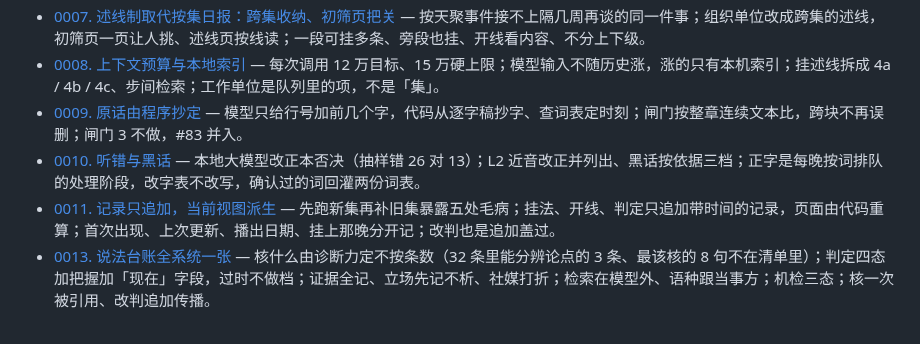
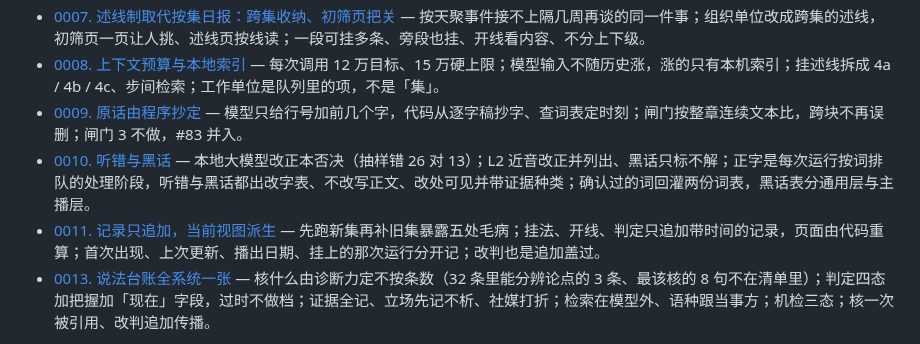
Before and after one commit to kildren-coder/story-machine, a Markdown page: docs/adr/README.md, the part around the change. GitHub-like rendering.

```diff
--- a/docs/adr/README.md
+++ b/docs/adr/README.md
@@ -41,8 +41,8 @@ Later findings go into the existing ADR as dated additions under **Consequences*
 - [0007. 述线制取代按集日报：跨集收纳、初筛页把关](0007-述线制取代按集日报.md) — 按天聚事件接不上隔几周再谈的同一件事；组织单位改成跨集的述线，初筛页一页让人挑、述线页按线读；一段可挂多条、旁段也挂、开线看内容、不分上下级。
 - [0008. 上下文预算与本地索引](0008-上下文预算与本地索引.md) — 每次调用 12 万目标、15 万硬上限；模型输入不随历史涨，涨的只有本机索引；挂述线拆成 4a / 4b / 4c、步间检索；工作单位是队列里的项，不是「集」。
 - [0009. 原话由程序抄定](0009-原话由程序抄定.md) — 模型只给行号加前几个字，代码从逐字稿抄字、查词表定时刻；闸门按整章连续文本比，跨块不再误删；闸门 3 不做，#83 并入。
-- [0010. 听错与黑话](0010-听错与黑话.md) — 本地大模型改正本否决（抽样错 26 对 13）；L2 近音改正并列出、黑话按依据三档；正字是每晚按词排队的处理阶段，改字表不改写，确认过的词回灌两份词表。
-- [0011. 记录只追加，当前视图派生](0011-记录只追加-当前视图派生.md) — 先跑新集再补旧集暴露五处毛病；挂法、开线、判定只追加带时间的记录，页面由代码重算；首次出现、上次更新、播出日期、挂上那晚分开记；改判也是追加盖过。
+- [0010. 听错与黑话](0010-听错与黑话.md) — 本地大模型改正本否决（抽样错 26 对 13）；L2 近音改正并列出、黑话只标不解；正字是每次运行按词排队的处理阶段，听错与黑话都出改字表、不改写正文、改处可见并带证据种类；确认过的词回灌两份词表，黑话表分通用层与主播层。
+- [0011. 记录只追加，当前视图派生](0011-记录只追加-当前视图派生.md) — 先跑新集再补旧集暴露五处毛病；挂法、开线、判定只追加带时间的记录，页面由代码重算；首次出现、上次更新、播出日期、挂上的那次运行分开记；改判也是追加盖过。
 - [0013. 说法台账全系统一张](0013-说法台账.md) — 核什么由诊断力定不按条数（32 条里能分辨论点的 3 条、最该核的 8 句不在清单里）；判定四态加把握加「现在」字段，过时不做档；证据全记、立场先记不析、社媒打折；检索在模型外、语种跟当事方；机检三态；核一次被引用、改判追加传播。
 
 Existing high-level rationales live in CONTEXT.md; ADRs capture deeper design choices.
```
Also changed, not shown: docs/adr/0010-听错与黑话.md (+18 -11 lines), docs/adr/0011-记录只追加-当前视图派生.md (+4 -4 lines).
